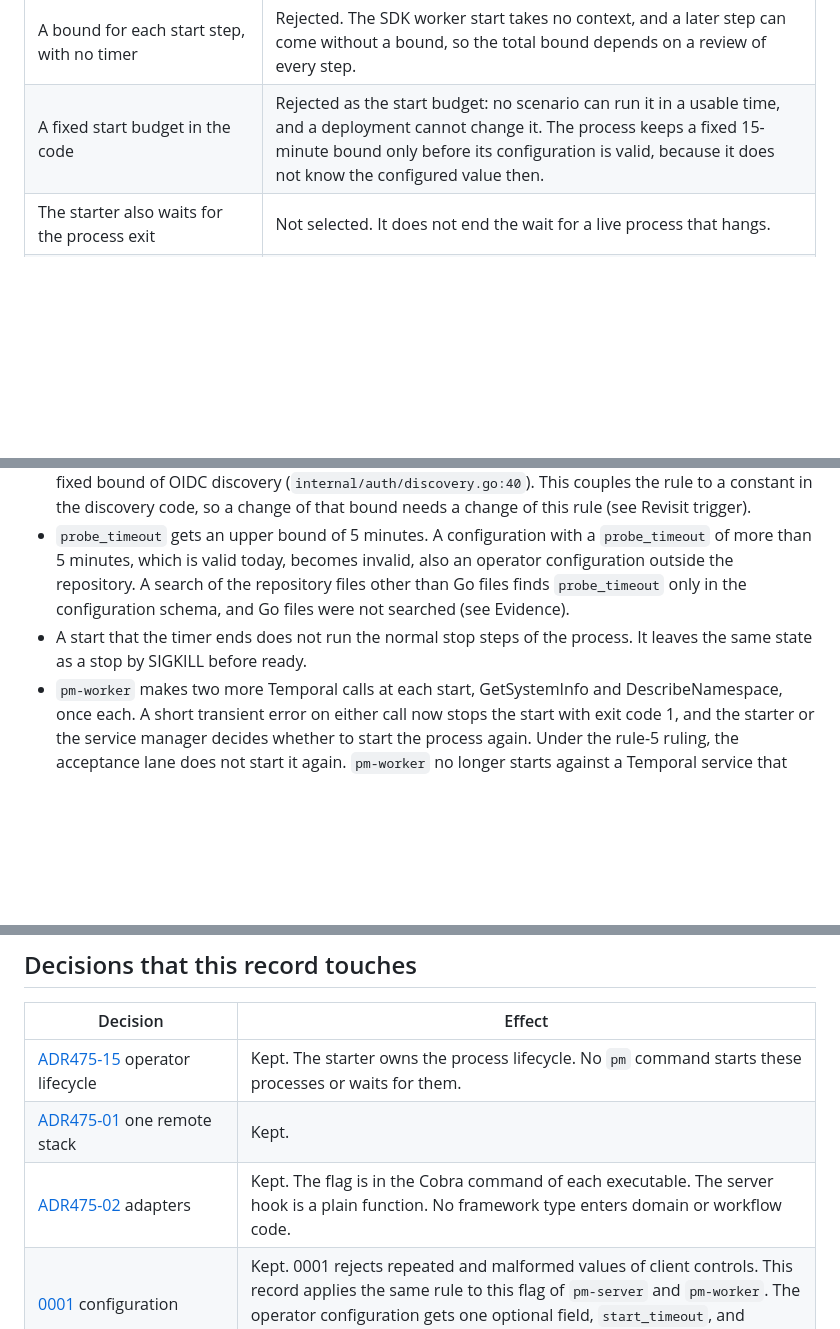
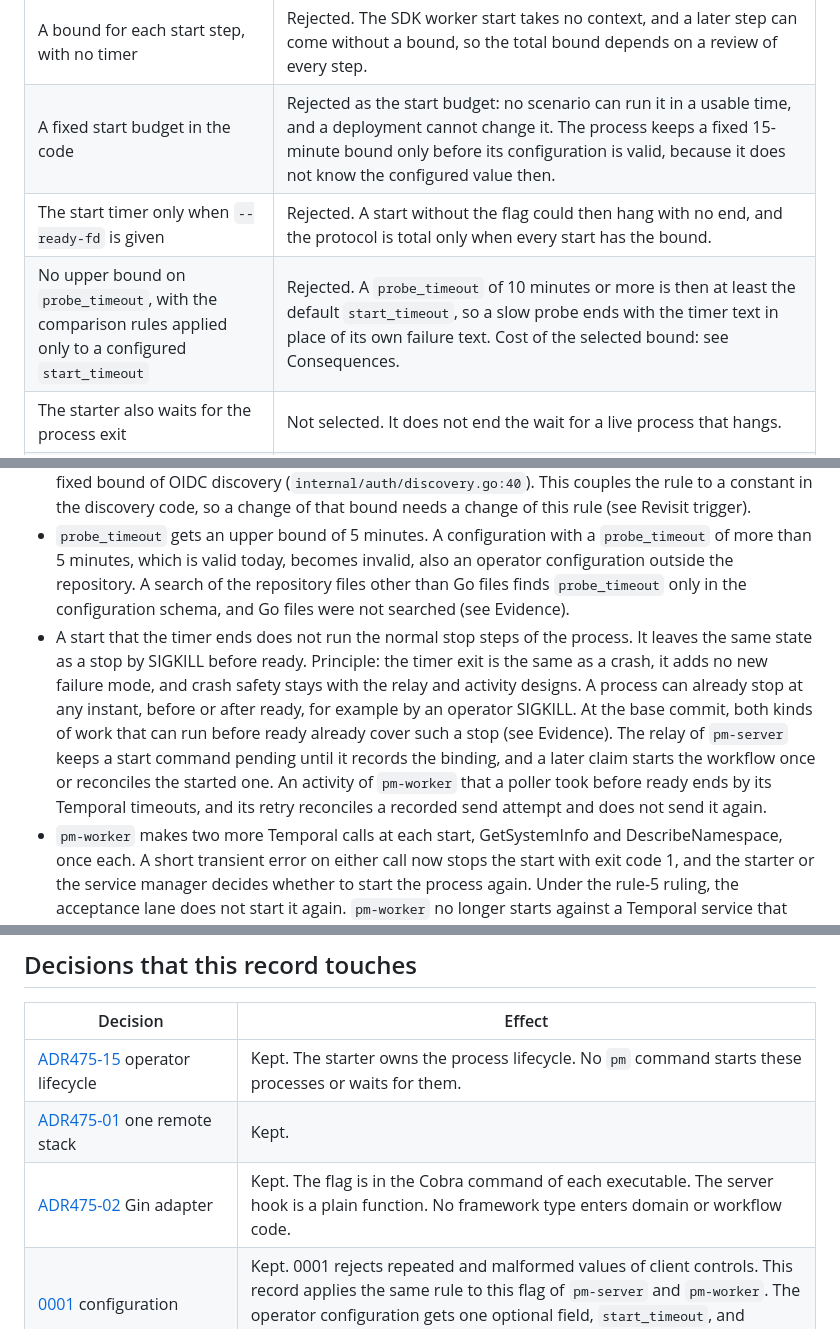
Before and after one commit to polymetrics-ai/pm-cli, a Markdown page: docs/decisions/0005-process-ready-signal.md, 3 parts joined by grey strips. Drawn GitHub-style; blank space fills up the shorter version.

```diff
--- a/docs/decisions/0005-process-ready-signal.md
+++ b/docs/decisions/0005-process-ready-signal.md
@@ -117,6 +125,8 @@ The result of a slow start still depends on `start_timeout`. A total protocol ne
 | The starter keeps one start deadline | Rejected. Each starter chooses its own value, and the starter does not own the start steps. |
 | A bound for each start step, with no timer | Rejected. The SDK worker start takes no context, and a later step can come without a bound, so the total bound depends on a review of every step. |
 | A fixed start budget in the code | Rejected as the start budget: no scenario can run it in a usable time, and a deployment cannot change it. The process keeps a fixed 15-minute bound only before its configuration is valid, because it does not know the configured value then. |
+| The start timer only when `--ready-fd` is given | Rejected. A start without the flag could then hang with no end, and the protocol is total only when every start has the bound. |
+| No upper bound on `probe_timeout`, with the comparison rules applied only to a configured `start_timeout` | Rejected. A `probe_timeout` of 10 minutes or more is then at least the default `start_timeout`, so a slow probe ends with the timer text in place of its own failure text. Cost of the selected bound: see Consequences. |
 | The starter also waits for the process exit | Not selected. It does not end the wait for a live process that hangs. |
 | The supervisor and the child list the open descriptors | Selected. Act on what exists: every descriptor number is covered, with no fixed range. |
 | Limit `--ready-fd` to 3 to 255 | Rejected. It couples the public flag to an internal choice of the query child. |
@@ -129,7 +139,7 @@ The result of a slow start still depends on `start_timeout`. A total protocol ne
 - Two executables get a new operator contract: the flag, its help text, the texts above and an operator section in [setup](../development/setup.md). The operator section also states the duties of the starter. A later change to the contract is a breaking change for starters.
 - The operator configuration gets one optional field, `start_timeout`, in the `server` and `worker` sections, with the rules in "Start budget". The configuration schema and the example configuration change with it. A start that needs more than 15 minutes fails. A start that hangs now ends with exit code 1, also a start without `--ready-fd`. The operator section states the field and states that the starter needs no deadline. The rule that `server.start_timeout` is more than 15 seconds copies the fixed bound of OIDC discovery (`internal/auth/discovery.go:40`). This couples the rule to a constant in the discovery code, so a change of that bound needs a change of this rule (see Revisit trigger).
 - `probe_timeout` gets an upper bound of 5 minutes. A configuration with a `probe_timeout` of more than 5 minutes, which is valid today, becomes invalid, also an operator configuration outside the repository. A search of the repository files other than Go files finds `probe_timeout` only in the configuration schema, and Go files were not searched (see Evidence).
-- A start that the timer ends does not run the normal stop steps of the process. It leaves the same state as a stop by SIGKILL before ready.
+- A start that the timer ends does not run the normal stop steps of the process. It leaves the same state as a stop by SIGKILL before ready. Principle: the timer exit is the same as a crash, it adds no new failure mode, and crash safety stays with the relay and activity designs. A process can already stop at any instant, before or after ready, for example by an operator SIGKILL. At the base commit, both kinds of work that can run before ready already cover such a stop (see Evidence). The relay of `pm-server` keeps a start command pending until it records the binding, and a later claim starts the workflow once or reconciles the started one. An activity of `pm-worker` that a poller took before ready ends by its Temporal timeouts, and its retry reconciles a recorded send attempt and does not send it again.
 - `pm-worker` makes two more Temporal calls at each start, GetSystemInfo and DescribeNamespace, once each. A short transient error on either call now stops the start with exit code 1, and the starter or the service manager decides whether to start the process again. Under the rule-5 ruling, the acceptance lane does not start it again. `pm-worker` no longer starts against a Temporal service that does not implement either call. A missing namespace now prints `pm-worker: Temporal namespace is unavailable` in place of `pm-worker: Temporal worker stopped after a fatal runtime error`.
 - The query child needs the descriptor directory `/dev/fd`. Where the directory is missing, the query child does not start, and nothing falls back to a fixed range.
 - The contract needs inherited descriptors. Go `exec.Cmd.ExtraFiles` does not work on Windows. These executables have no Windows target.
@@ -146,7 +156,7 @@ The result of a slow start still depends on `start_timeout`. A total protocol ne
 | --- | --- |
 | [ADR475-15](../architecture/pm-server/architecture/ADRS.md#adr475-15--operator-lifecycle-and-recovery) operator lifecycle | Kept. The starter owns the process lifecycle. No `pm` command starts these processes or waits for them. |
 | [ADR475-01](../architecture/pm-server/architecture/ADRS.md#adr475-01--one-remote-stack) one remote stack | Kept. |
-| [ADR475-02](../architecture/pm-server/architecture/ADRS.md#adr475-02--gin-adapter) adapters | Kept. The flag is in the Cobra command of each executable. The server hook is a plain function. No framework type enters domain or workflow code. |
+| [ADR475-02](../architecture/pm-server/architecture/ADRS.md#adr475-02--gin-adapter) Gin adapter | Kept. The flag is in the Cobra command of each executable. The server hook is a plain function. No framework type enters domain or workflow code. |
 | [0001](0001-cli-configuration.md) configuration | Kept. 0001 rejects repeated and malformed values of client controls. This record applies the same rule to this flag of `pm-server` and `pm-worker`. The operator configuration gets one optional field, `start_timeout`, and `probe_timeout` gets an upper bound of 5 minutes (see "Start budget"). |
 | Plan design identity FND-20 and the dependency-stack readiness text ([plan](../architecture/pm-server/architecture/PLAN.md)) | Kept. The signal is one part of independently managed API and worker readiness. The operator still checks the dependencies. The `pm-worker` signal covers its own Temporal service and namespace checks, which fail closed, and the local registration of workflows and activities. It does not cover a registration in the Temporal service. |
 | "Worker poll readiness" in the [Temporal report](../architecture/pm-server/reference/remote-design/tech/temporal/REPORT.md) | Kept as a check for the operator launcher, not met by the signal. The `pm-worker` signal does not claim poll readiness. An end-to-end scenario proves that a worker polls. A launcher that needs poll readiness must observe Temporal itself (FND-20, M12). |
```
Also changed, not shown: other parts of docs/decisions/0005-process-ready-signal.md (+20 -7 lines).
